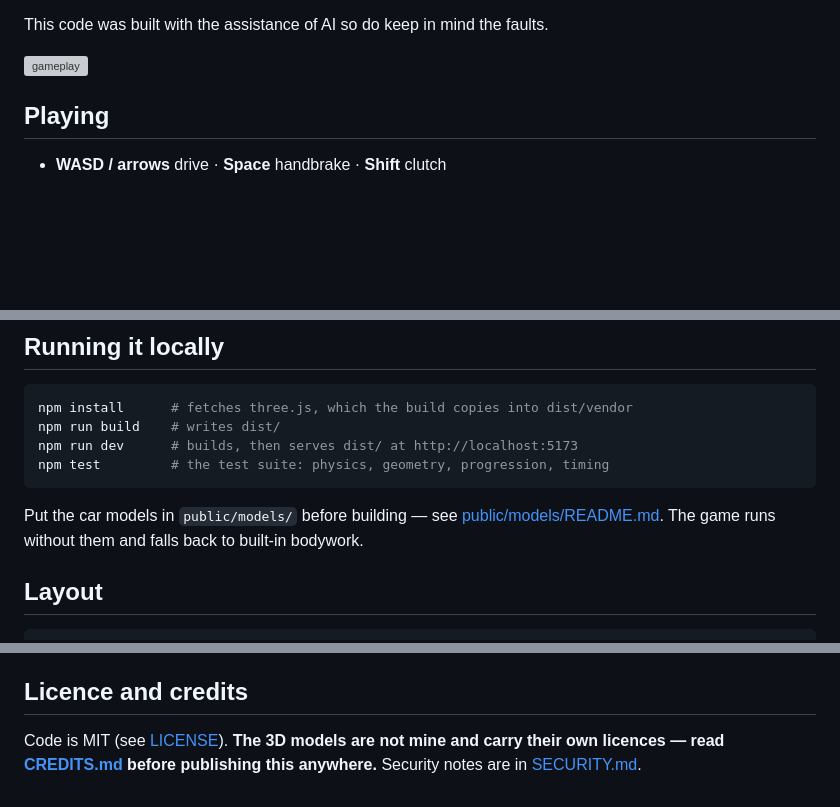
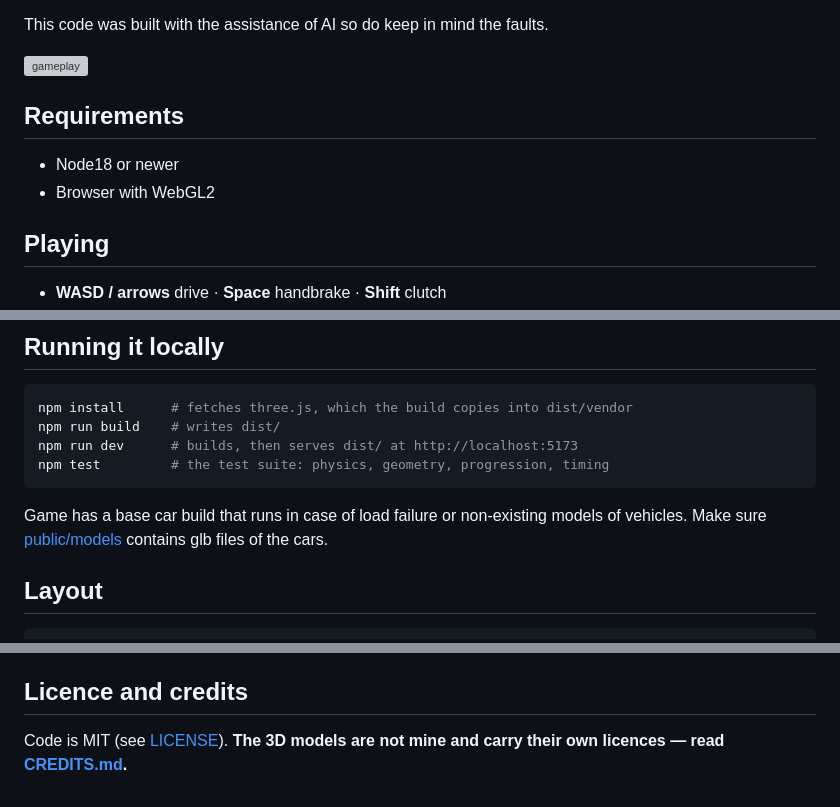
Before and after one commit to edwinpaul121/Deliverift-Midnight-Noodles, a Markdown page: README.md, 3 parts joined by grey strips. Drawn GitHub-style; blank space fills up the shorter version; grey boxes are pictures that could not be loaded.

Commit message:
Update README with requirements and model instructions
Added requirements section and clarified car model handling.

````diff
--- a/README.md
+++ b/README.md
@@ -15,6 +15,10 @@ buildings and every texture are generated in code when the page loads.
 This code was built with the assistance of AI so do keep in mind the faults.
 
 ![gameplay](docs/screenshot.png)
+
+## Requirements
+- Node18 or newer
+- Browser with WebGL2
 
 ## Playing
 
@@ -36,9 +40,7 @@ npm run dev      # builds, then serves dist/ at http://localhost:5173
 npm test         # the test suite: physics, geometry, progression, timing
 ```
 
-Put the car models in `public/models/` before building — see
-[public/models/README.md](public/models/README.md). The game runs without them
-and falls back to built-in bodywork.
+Game has a base car build that runs in case of load failure or non-existing models of vehicles. Make sure [public/models](public/models) contains glb files of the cars.
 
 ## Layout
 
@@ -70,5 +72,4 @@ files — mesh orientation, model fitting, garage options.
 ## Licence and credits
 
 Code is MIT (see [LICENSE](LICENSE)). **The 3D models are not mine and carry
-their own licences — read [CREDITS.md](CREDITS.md) before publishing this
-anywhere.** Security notes are in [SECURITY.md](SECURITY.md).
+their own licences — read [CREDITS.md](CREDITS.md).**
````
